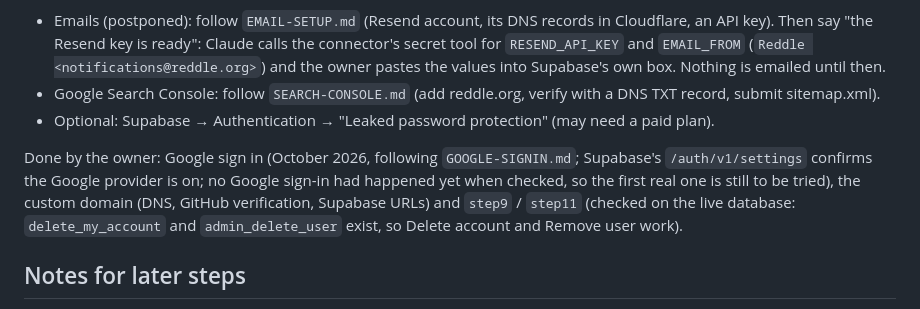
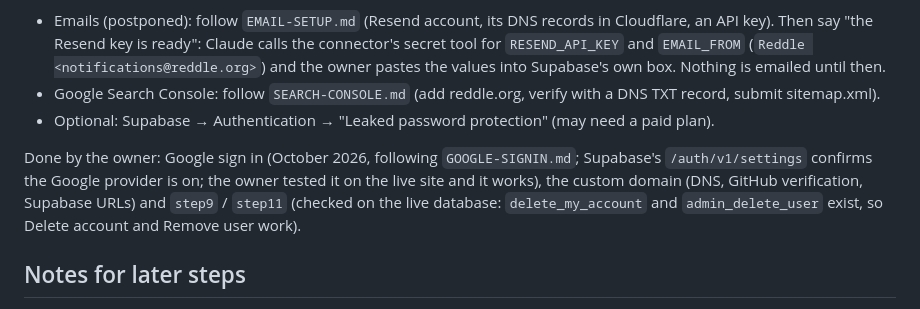
Before and after one commit to cflo13/Reddle, a Markdown page: CLAUDE.md, the part around the change. GitHub-like rendering.

Commit message:
Google sign in tested by the owner
Co-Authored-By: Claude Opus 5.5 <noreply@anthropic.com>
Claude-Session: https://claude.ai/code/session_01YY5DXzQiu2pbDXpqnnZjJD

```diff
--- a/CLAUDE.md
+++ b/CLAUDE.md
@@ -295,7 +295,7 @@ Only these are left, and each needs the owner's own accounts (Claude only has th
 - Google Search Console: follow `SEARCH-CONSOLE.md` (add reddle.org, verify with a DNS TXT record, submit sitemap.xml).
 - Optional: Supabase → Authentication → "Leaked password protection" (may need a paid plan).
 
-Done by the owner: Google sign in (October 2026, following `GOOGLE-SIGNIN.md`; Supabase's `/auth/v1/settings` confirms the Google provider is on; no Google sign-in had happened yet when checked, so the first real one is still to be tried), the custom domain (DNS, GitHub verification, Supabase URLs) and `step9` / `step11` (checked on the live database: `delete_my_account` and `admin_delete_user` exist, so Delete account and Remove user work).
+Done by the owner: Google sign in (October 2026, following `GOOGLE-SIGNIN.md`; Supabase's `/auth/v1/settings` confirms the Google provider is on; the owner tested it on the live site and it works), the custom domain (DNS, GitHub verification, Supabase URLs) and `step9` / `step11` (checked on the live database: `delete_my_account` and `admin_delete_user` exist, so Delete account and Remove user work).
 
 ## Notes for later steps
 
```
